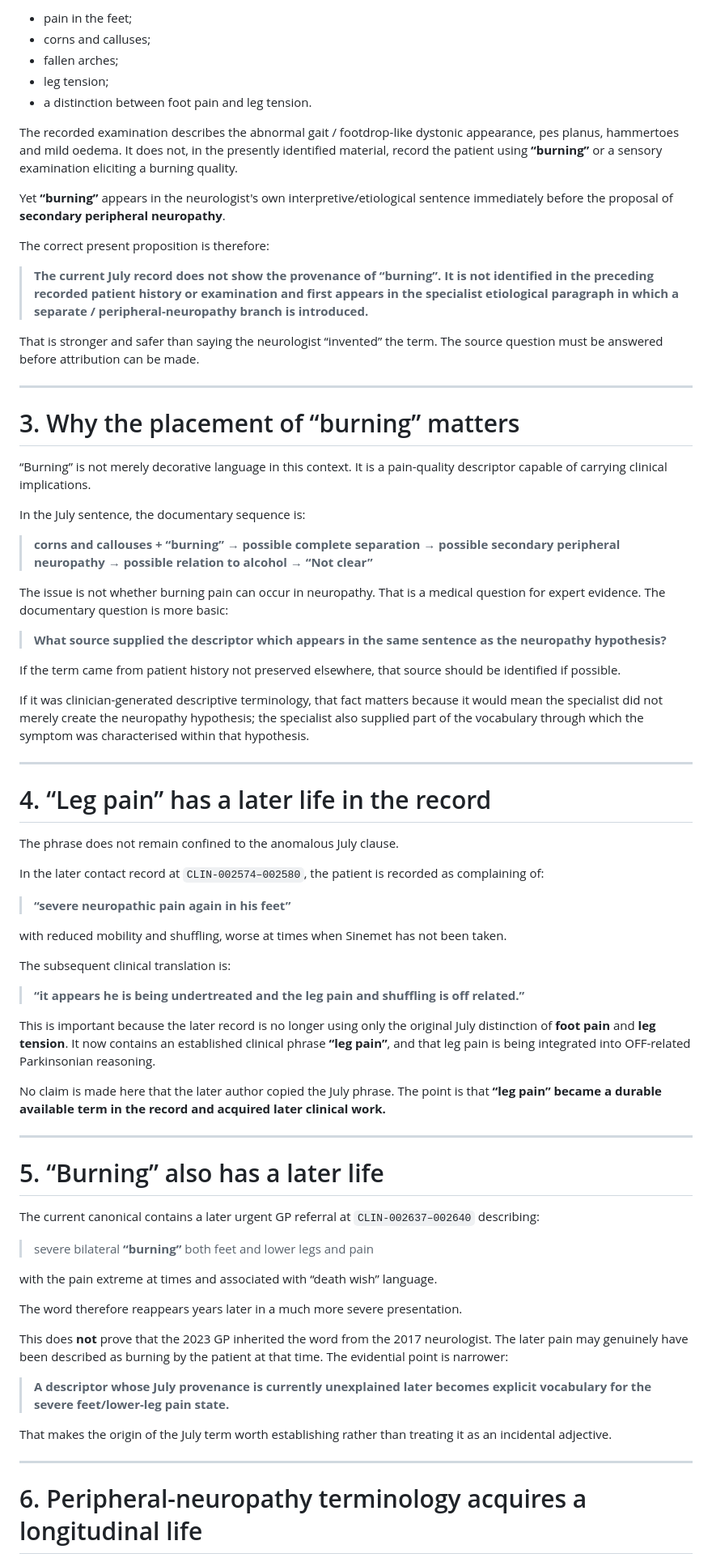
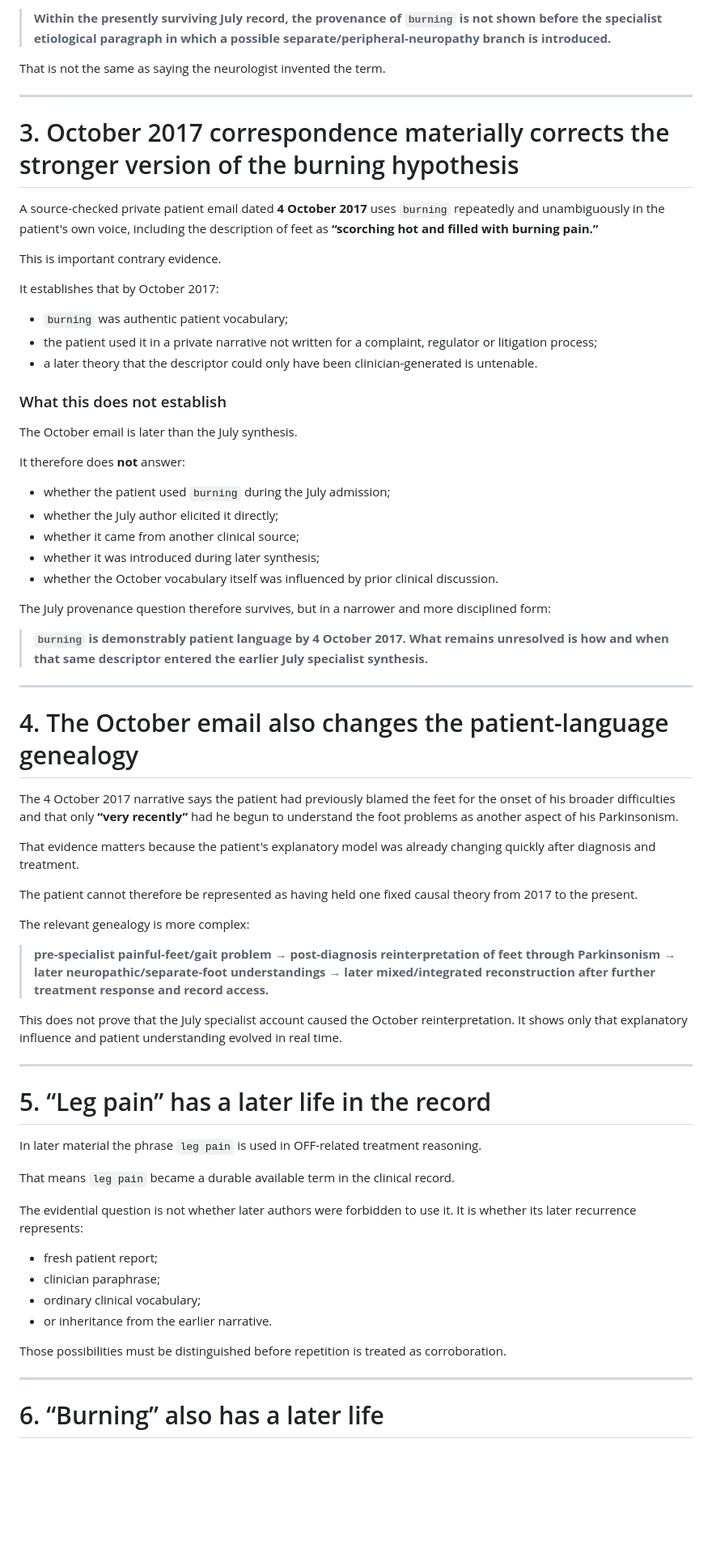
Before and after one commit to TitanicParker/legal, a Markdown page: 06_TERMINOLOGY_PROVENANCE_AUDIT.md, the part around one of its changes. Shown at 81% size. Drawn GitHub-style; blank space fills up the shorter version.

```diff
--- a/06_TERMINOLOGY_PROVENANCE_AUDIT.md
+++ b/06_TERMINOLOGY_PROVENANCE_AUDIT.md
@@ -71,77 +65,72 @@ The preceding recorded patient history describes:
 
-- pain in the feet;
-- corns and calluses;
-- fallen arches;
-- leg tension;
-- a distinction between foot pain and leg tension.
+> **Within the presently surviving July record, the provenance of `burning` is not shown before the specialist etiological paragraph in which a possible separate/peripheral-neuropathy branch is introduced.**
 
-The recorded examination describes the abnormal gait / footdrop-like dystonic appearance, pes planus, hammertoes and mild oedema. It does not, in the presently identified material, record the patient using **“burning”** or a sensory examination eliciting a burning quality.
-
-Yet **“burning”** appears in the neurologist's own interpretive/etiological sentence immediately before the proposal of **secondary peripheral neuropathy**.
-
-The correct present proposition is therefore:
-
-> **The current July record does not show the provenance of “burning”. It is not identified in the preceding recorded patient history or examination and first appears in the specialist etiological paragraph in which a separate / peripheral-neuropathy branch is introduced.**
-
-That is stronger and safer than saying the neurologist “invented” the term. The source question must be answered before attribution can be made.
+That is not the same as saying the neurologist invented the term.
 
 ---
 
-# 3. Why the placement of “burning” matters
+# 3. October 2017 correspondence materially corrects the stronger version of the burning hypothesis
 
-“Burning” is not merely decorative language in this context. It is a pain-quality descriptor capable of carrying clinical implications.
+A source-checked private patient email dated **4 October 2017** uses `burning` repeatedly and unambiguously in the patient's own voice, including the description of feet as **“scorching hot and filled with burning pain.”**
 
-In the July sentence, the documentary sequence is:
+This is important contrary evidence.
 
-> **corns and callouses + “burning” → possible complete separation → possible secondary peripheral neuropathy → possible relation to alcohol → “Not clear”**
+It establishes that by October 2017:
 
-The issue is not whether burning pain can occur in neuropathy. That is a medical question for expert evidence. The documentary question is more basic:
+- `burning` was authentic patient vocabulary;
+- the patient used it in a private narrative not written for a complaint, regulator or litigation process;
+- a later theory that the descriptor could only have been clinician-generated is untenable.
 
-> **What source supplied the descriptor which appears in the same sentence as the neuropathy hypothesis?**
+### What this does not establish
 
-If the term came from patient history not preserved elsewhere, that source should be identified if possible.
+The October email is later than the July synthesis.
 
-If it was clinician-generated descriptive terminology, that fact matters because it would mean the specialist did not merely create the neuropathy hypothesis; the specialist also supplied part of the vocabulary through which the symptom was characterised within that hypothesis.
+It therefore does **not** answer:
+
+- whether the patient used `burning` during the July admission;
+- whether the July author elicited it directly;
+- whether it came from another clinical source;
+- whether it was introduced during later synthesis;
+- whether the October vocabulary itself was influenced by prior clinical discussion.
+
+The July provenance question therefore survives, but in a narrower and more disciplined form:
+
+> **`burning` is demonstrably patient language by 4 October 2017. What remains unresolved is how and when that same descriptor entered the earlier July specialist synthesis.**
 
 ---
 
-# 4. “Leg pain” has a later life in the record
+# 4. The October email also changes the patient-language genealogy
 
-The phrase does not remain confined to the anomalous July clause.
+The 4 October 2017 narrative says the patient had previously blamed the feet for the onset of his broader difficulties and that only **“very recently”** had he begun to understand the foot problems as another aspect of his Parkinsonism.
 
-In the later contact record at `CLIN-002574–002580`, the patient is recorded as complaining of:
+That evidence matters because the patient's explanatory model was already changing quickly after diagnosis and treatment.
 
-> **“severe neuropathic pain again in his feet”**
+The patient cannot therefore be represented as having held one fixed causal theory from 2017 to the present.
 
-with reduced mobility and shuffling, worse at times when Sinemet has not been taken.
+The relevant genealogy is more complex:
 
-The subsequent clinical translation is:
+> **pre-specialist painful-feet/gait problem → post-diagnosis reinterpretation of feet through Parkinsonism → later neuropathic/separate-foot understandings → later mixed/integrated reconstruction after further treatment response and record access.**
 
-> **“it appears he is being undertreated and the leg pain and shuffling is off related.”**
-
-This is important because the later record is no longer using only the original July distinction of **foot pain** and **leg tension**. It now contains an established clinical phrase **“leg pain”**, and that leg pain is being integrated into OFF-related Parkinsonian reasoning.
-
-No claim is made here that the later author copied the July phrase. The point is that **“leg pain” became a durable available term in the record and acquired later clinical work.**
+This does not prove that the July specialist account caused the October reinterpretation. It shows only that explanatory influence and patient understanding evolved in real time.
 
 ---
 
-# 5. “Burning” also has a later life
+# 5. “Leg pain” has a later life in the record
 
-The current canonical contains a later urgent GP referral at `CLIN-002637–002640` describing:
+In later material the phrase `leg pain` is used in OFF-related treatment reasoning.
 
-> severe bilateral **“burning”** both feet and lower legs and pain
+That means `leg pain` became a durable available term in the clinical record.
 
-with the pain extreme at times and associated with “death wish” language.
+The evidential question is not whether later authors were forbidden to use it. It is whether its later recurrence represents:
 
-The word therefore reappears years later in a much more severe presentation.
+- fresh patient report;
+- clinician paraphrase;
+- ordinary clinical vocabulary;
+- or inheritance from the earlier narrative.
 
-This does **not** prove that the 2023 GP inherited the word from the 2017 neurologist. The later pain may genuinely have been described as burning by the patient at that time. The evidential point is narrower:
-
-> **A descriptor whose July provenance is currently unexplained later becomes explicit vocabulary for the severe feet/lower-leg pain state.**
-
-That makes the origin of the July term worth establishing rather than treating it as an incidental adjective.
+Those possibilities must be distinguished before repetition is treated as corroboration.
 
 ---
 
-# 6. Peripheral-neuropathy terminology acquires a longitudinal life
+# 6. “Burning” also has a later life
 
```
Also changed, not shown: other parts of 06_TERMINOLOGY_PROVENANCE_AUDIT.md (+102 -108 lines).
